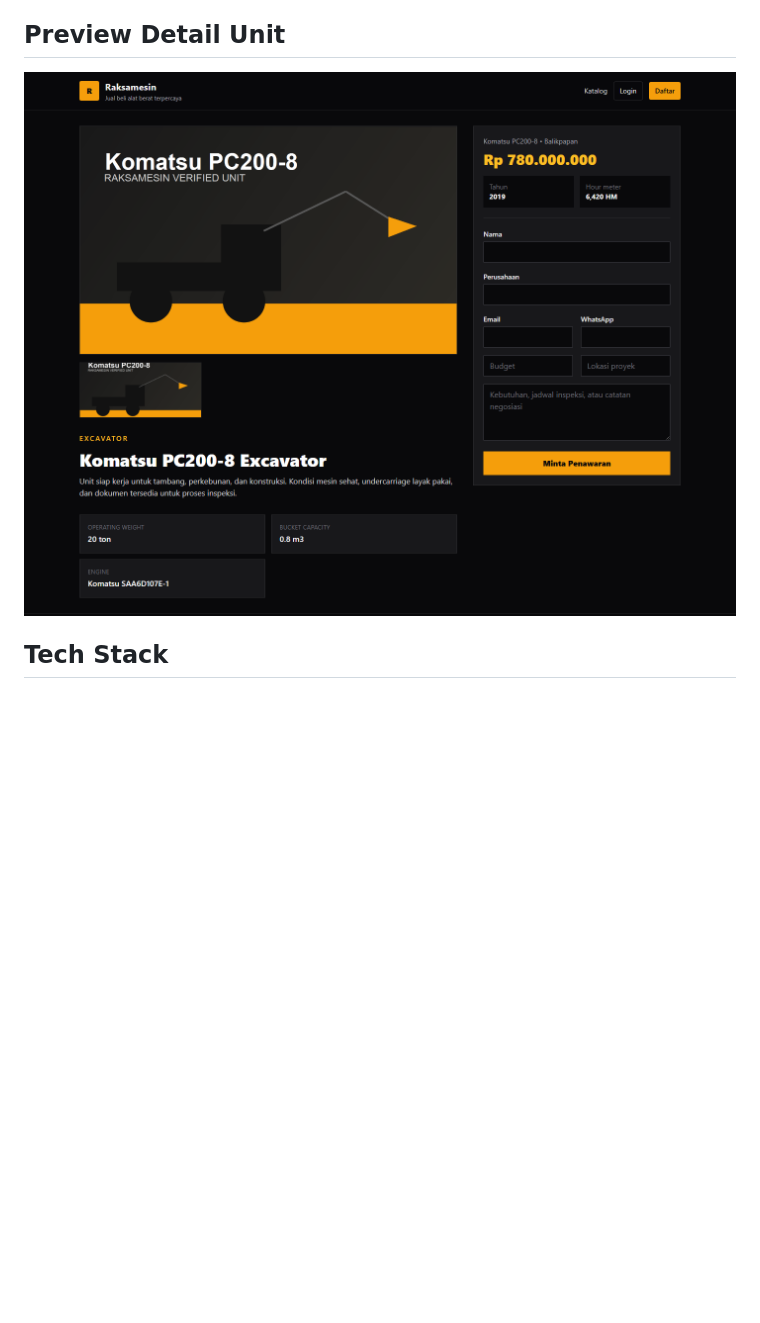
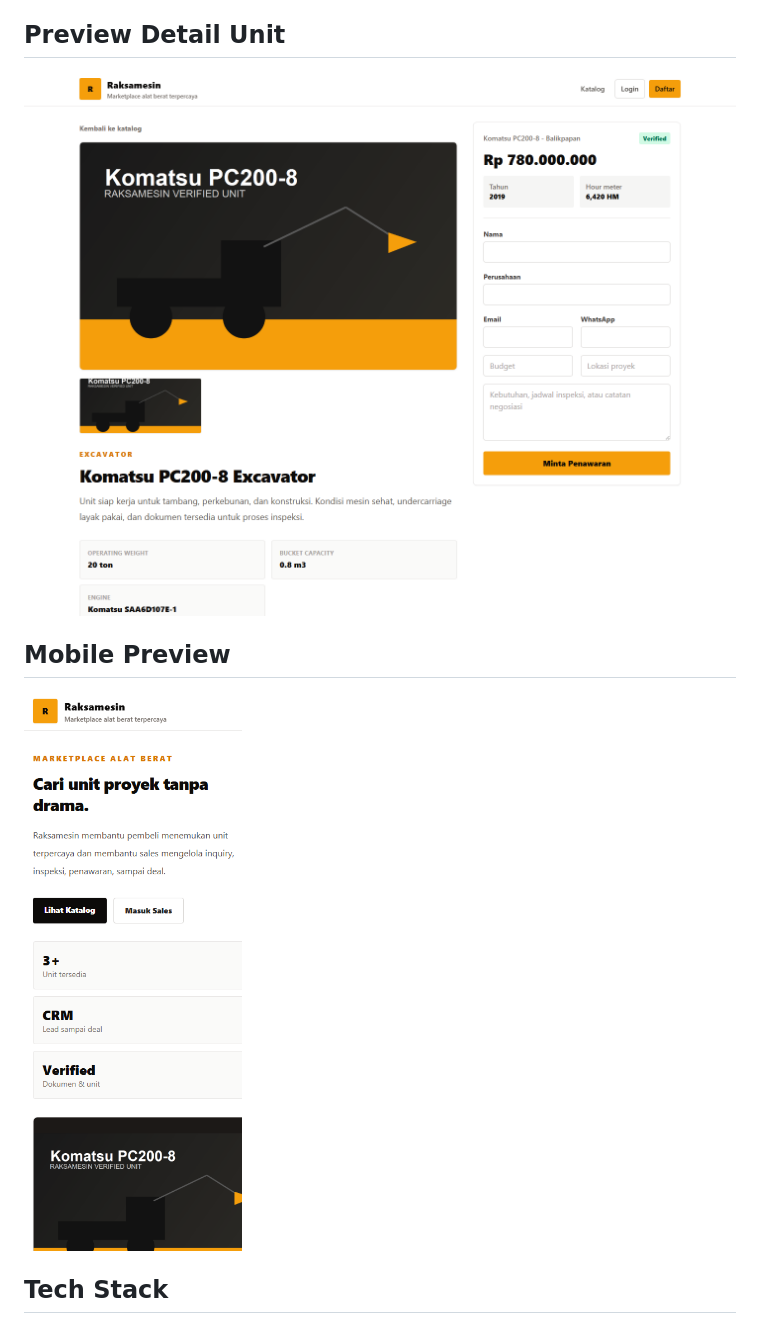
Before and after one commit to MDAE-hue/raksamesin, a Markdown page: README.md, the part around the change. Rendered like a GitHub page; pictures changed too: docs/screenshots/mobile-homepage.png (added), docs/screenshots/vehicle-detail.png; blank space fills up the shorter version.

```diff
--- a/README.md
+++ b/README.md
@@ -22,6 +22,10 @@
 ## Preview Detail Unit
 
 ![Raksamesin vehicle detail](docs/screenshots/vehicle-detail.png)
+
+## Mobile Preview
+
+<img src="docs/screenshots/mobile-homepage.png" width="320" alt="Raksamesin mobile homepage">
 
 ## Tech Stack
 
```
Also changed, not shown: docs/screenshots/homepage.png, 3 other files.
